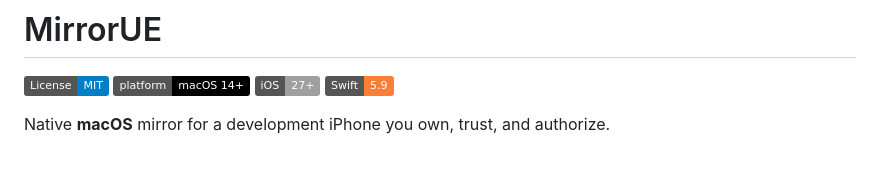
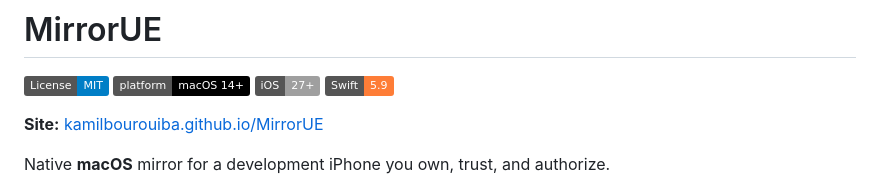
Before and after one commit to KamilBourouiba/MirrorUE, a Markdown page: README.md, the part around the change. GitHub-like rendering; badges without logos; blank space fills up the shorter version.

Commit message:
Link the GitHub Pages product site from the README.
Co-authored-by: Cursor <cursoragent@cursor.com>

```diff
--- a/README.md
+++ b/README.md
@@ -4,6 +4,8 @@
 [![Platform](https://img.shields.io/badge/platform-macOS%2014%2B-black.svg)](#requirements)
 [![iOS](https://img.shields.io/badge/iOS-27%2B-lightgrey.svg)](#requirements)
 [![Swift](https://img.shields.io/badge/Swift-5.9-orange.svg)](Package.swift)
+
+**Site:** [kamilbourouiba.github.io/MirrorUE](https://kamilbourouiba.github.io/MirrorUE/)
 
 Native **macOS** mirror for a development iPhone you own, trust, and authorize.
 
```
